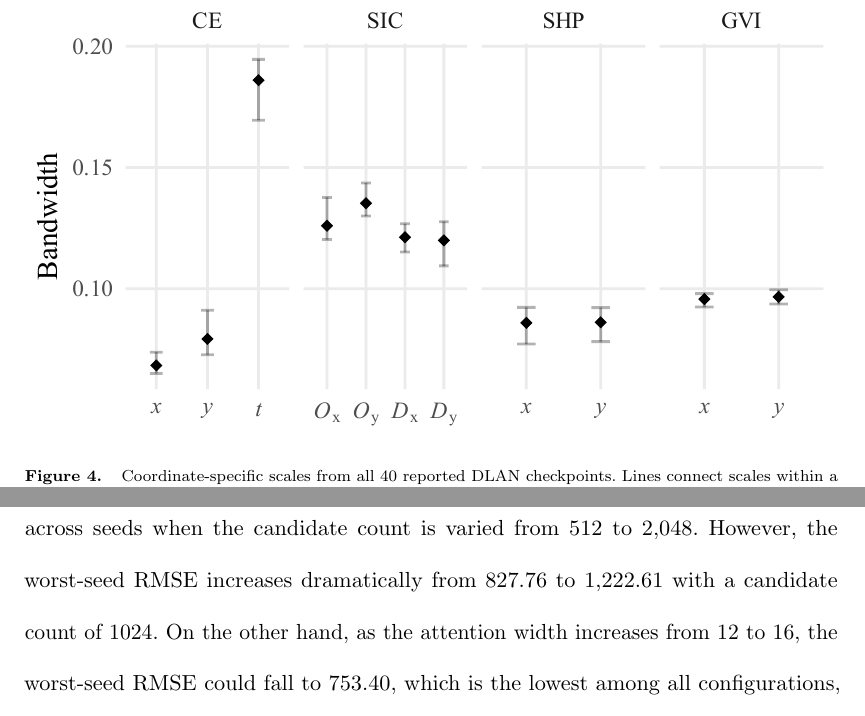
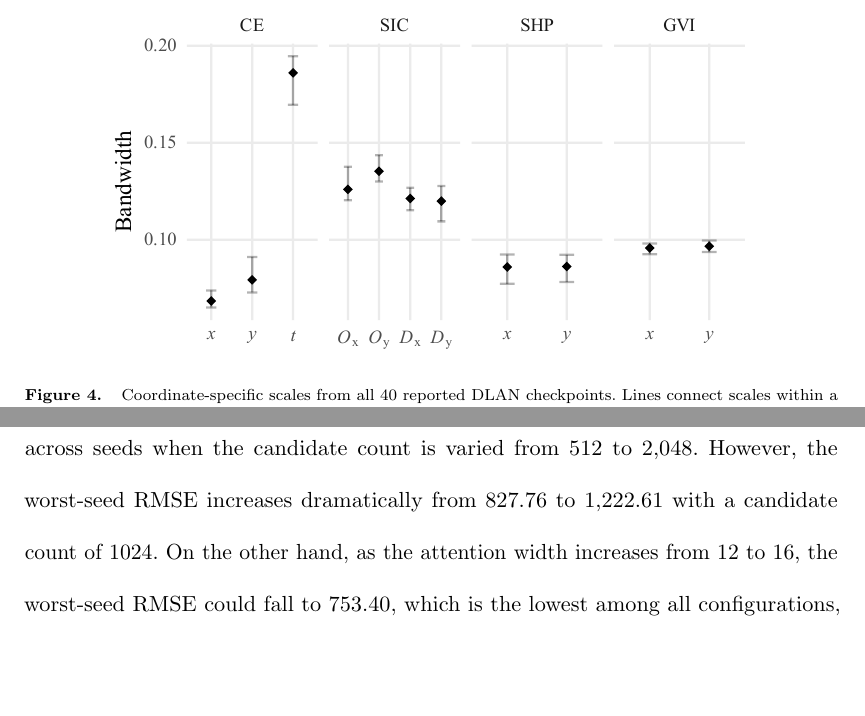
Before and after one commit to HPDell/Article-DLAN, a LaTeX document (main.tex): two parts of pages 21 and 25 of 35 before the commit and two parts of pages 21 and 27 of 36 after it, joined at a grey line, cut so that both start at the same text, the shorter picture padded with empty space. Compiled offline with pdfLaTeX.

Commit message:
edit: figures

```diff
--- a/main.tex
+++ b/main.tex
@@ -544,7 +544,7 @@ with scales of $0.08592, 0.08615$ for the two spatial dimensions,
 resulting in a more limited improvement in predictive accuracy with \DLAN.
 
 \begin{figure}[tp]\centering
-  \includegraphics[width=\linewidth]{matched_bandwidths.pdf}
+  \includegraphics[width=0.8\linewidth]{matched_bandwidths.pdf}
   \caption{
     Coordinate-specific scales from all 40 reported \DLAN checkpoints.
     Lines connect scales within a seed;
```
Also changed, not shown: figures/dlan_architecture_v2.pdf.
